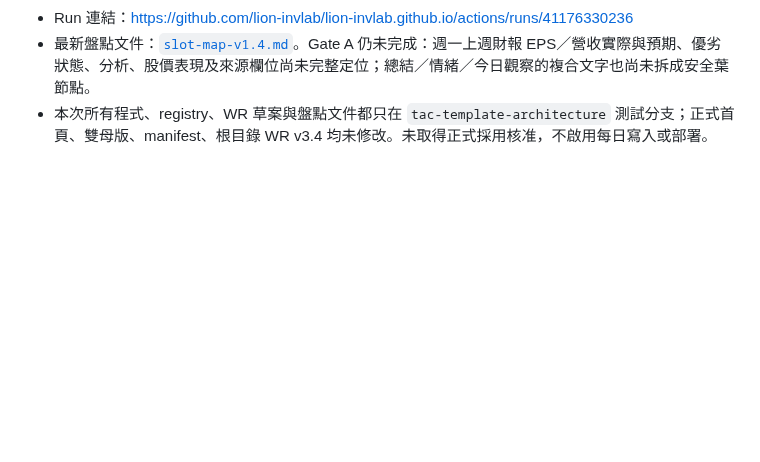
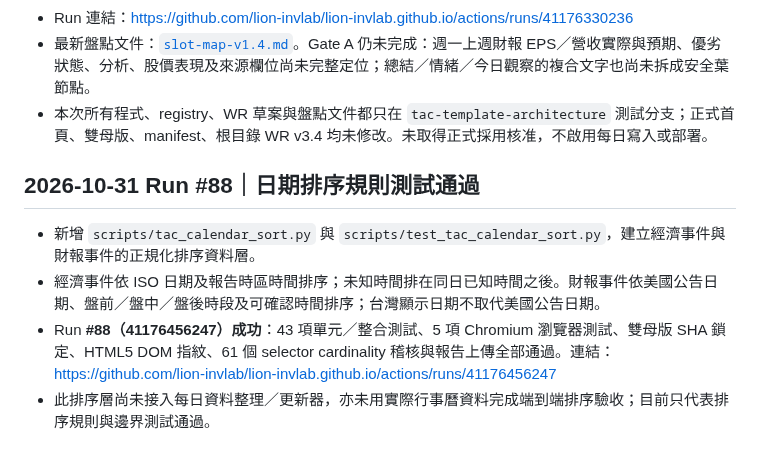
Before and after one commit to lion-invlab/lion-invlab.github.io, a Markdown page: dev-templates/README.md, the part around the change. Drawn GitHub-style; blank space fills up the shorter version.

Commit message:
Record Run 88 calendar sorting test results

```diff
--- a/dev-templates/README.md
+++ b/dev-templates/README.md
@@ -120,3 +120,10 @@
 - Run 連結：https://github.com/lion-invlab/lion-invlab.github.io/actions/runs/41176330236
 - 最新盤點文件：[`slot-map-v1.4.md`](slot-map-v1.4.md)。Gate A 仍未完成：週一上週財報 EPS／營收實際與預期、優劣狀態、分析、股價表現及來源欄位尚未完整定位；總結／情緒／今日觀察的複合文字也尚未拆成安全葉節點。
 - 本次所有程式、registry、WR 草案與盤點文件都只在 `tac-template-architecture` 測試分支；正式首頁、雙母版、manifest、根目錄 WR v3.4 均未修改。未取得正式採用核准，不啟用每日寫入或部署。
+
+## 2026-10-31 Run #88｜日期排序規則測試通過
+
+- 新增 `scripts/tac_calendar_sort.py` 與 `scripts/test_tac_calendar_sort.py`，建立經濟事件與財報事件的正規化排序資料層。
+- 經濟事件依 ISO 日期及報告時區時間排序；未知時間排在同日已知時間之後。財報事件依美國公告日期、盤前／盤中／盤後時段及可確認時間排序；台灣顯示日期不取代美國公告日期。
+- Run **#88（41176456247）成功**：43 項單元／整合測試、5 項 Chromium 瀏覽器測試、雙母版 SHA 鎖定、HTML5 DOM 指紋、61 個 selector cardinality 稽核與報告上傳全部通過。連結：https://github.com/lion-invlab/lion-invlab.github.io/actions/runs/41176456247
+- 此排序層尚未接入每日資料整理／更新器，亦未用實際行事曆資料完成端到端排序驗收；目前只代表排序規則與邊界測試通過。
```
